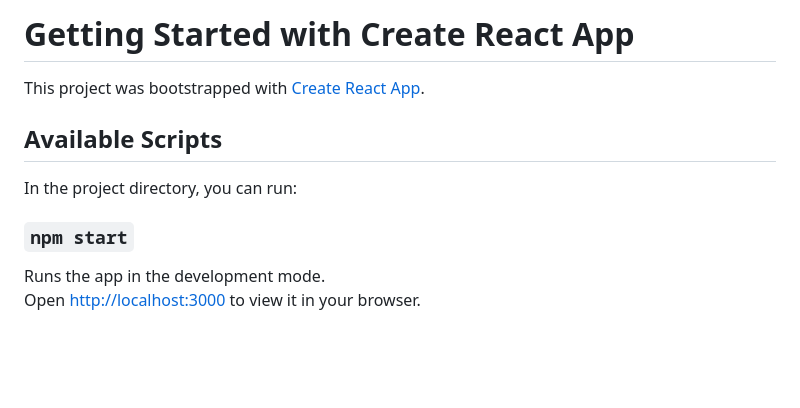
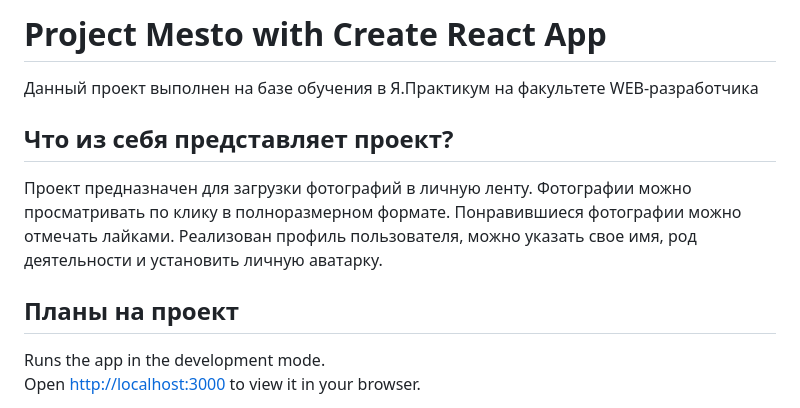
Before and after one commit to ArokMeister/mesto-react, a Markdown page: README.md, the part around the change. Drawn GitHub-style; blank space fills up the shorter version.

```diff
--- a/README.md
+++ b/README.md
@@ -1,12 +1,12 @@
-# Getting Started with Create React App
+# Project Mesto with Create React App
 
-This project was bootstrapped with [Create React App](https://github.com/facebook/create-react-app).
+Данный проект выполнен на базе обучения в Я.Практикум на факультете WEB-разработчика
 
-## Available Scripts
+## Что из себя представляет проект?
 
-In the project directory, you can run:
+Проект предназначен для загрузки фотографий в личную ленту. Фотографии можно просматривать по клику в полноразмерном формате. Понравившиеся фотографии можно отмечать лайками. Реализован профиль пользователя, можно указать свое имя, род деятельности и установить личную аватарку.
 
-### `npm start`
+## Планы на проект
 
 Runs the app in the development mode.\
 Open [http://localhost:3000](http://localhost:3000) to view it in your browser.
```
